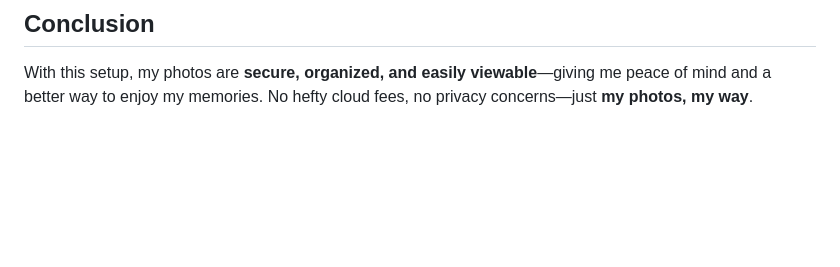
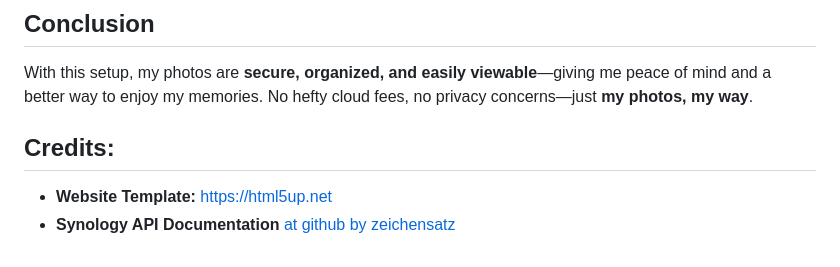
Before and after one commit to eyedia/EyedeeaPhotos, a Markdown page: README.md, the part around the change. GitHub-like rendering; blank space fills up the shorter version.

Commit message:
credits added

```diff
--- a/README.md
+++ b/README.md
@@ -88,3 +88,8 @@ I also declutter my collection by removing duplicates and keeping only meaningfu
 
 ## Conclusion
 With this setup, my photos are **secure, organized, and easily viewable**—giving me peace of mind and a better way to enjoy my memories. No hefty cloud fees, no privacy concerns—just **my photos, my way**.
+
+
+## Credits:
+- **Website Template:** https://html5up.net
+- **Synology API Documentation** [at github by zeichensatz](https://github.com/zeichensatz/SynologyPhotosAPI)
```
